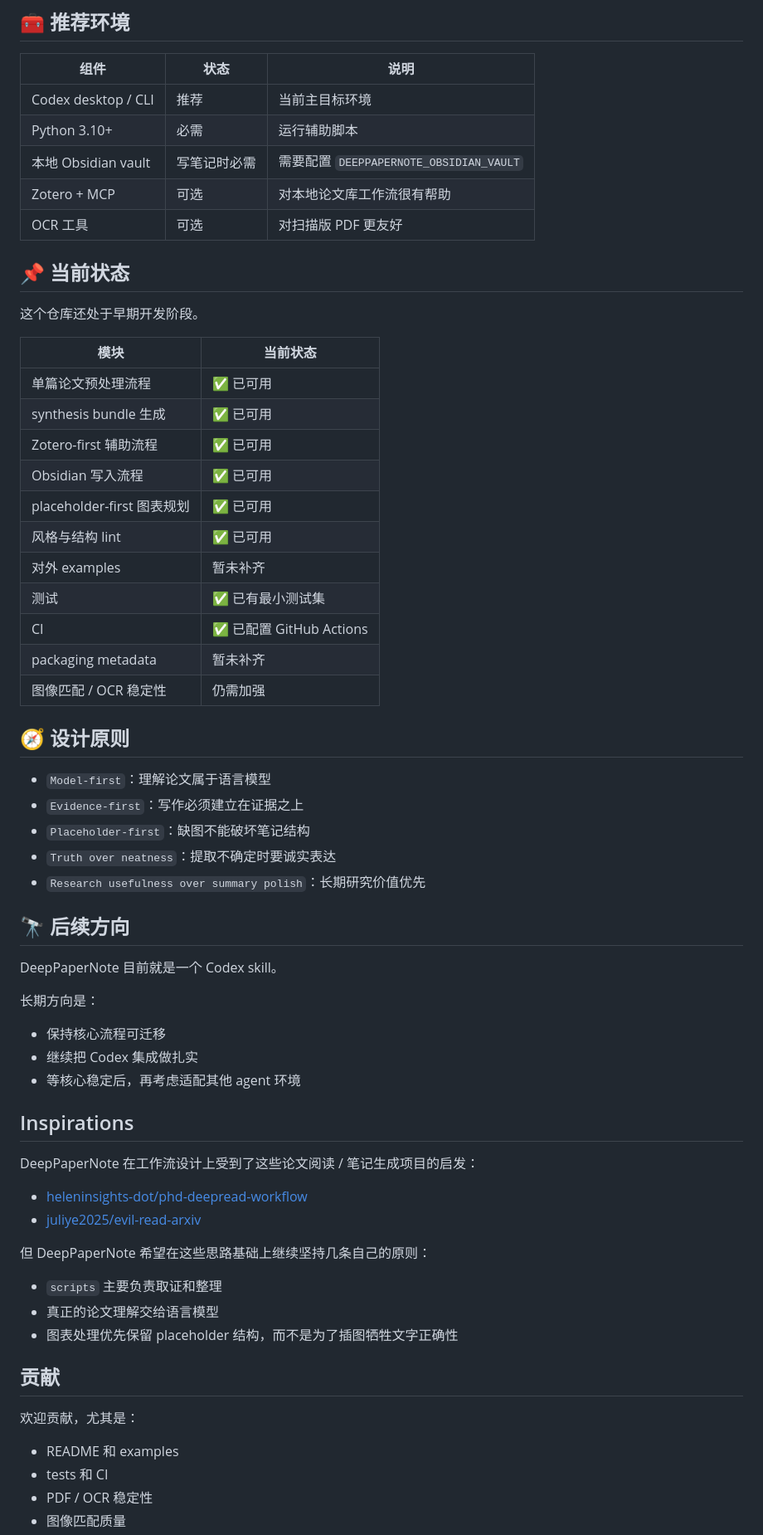
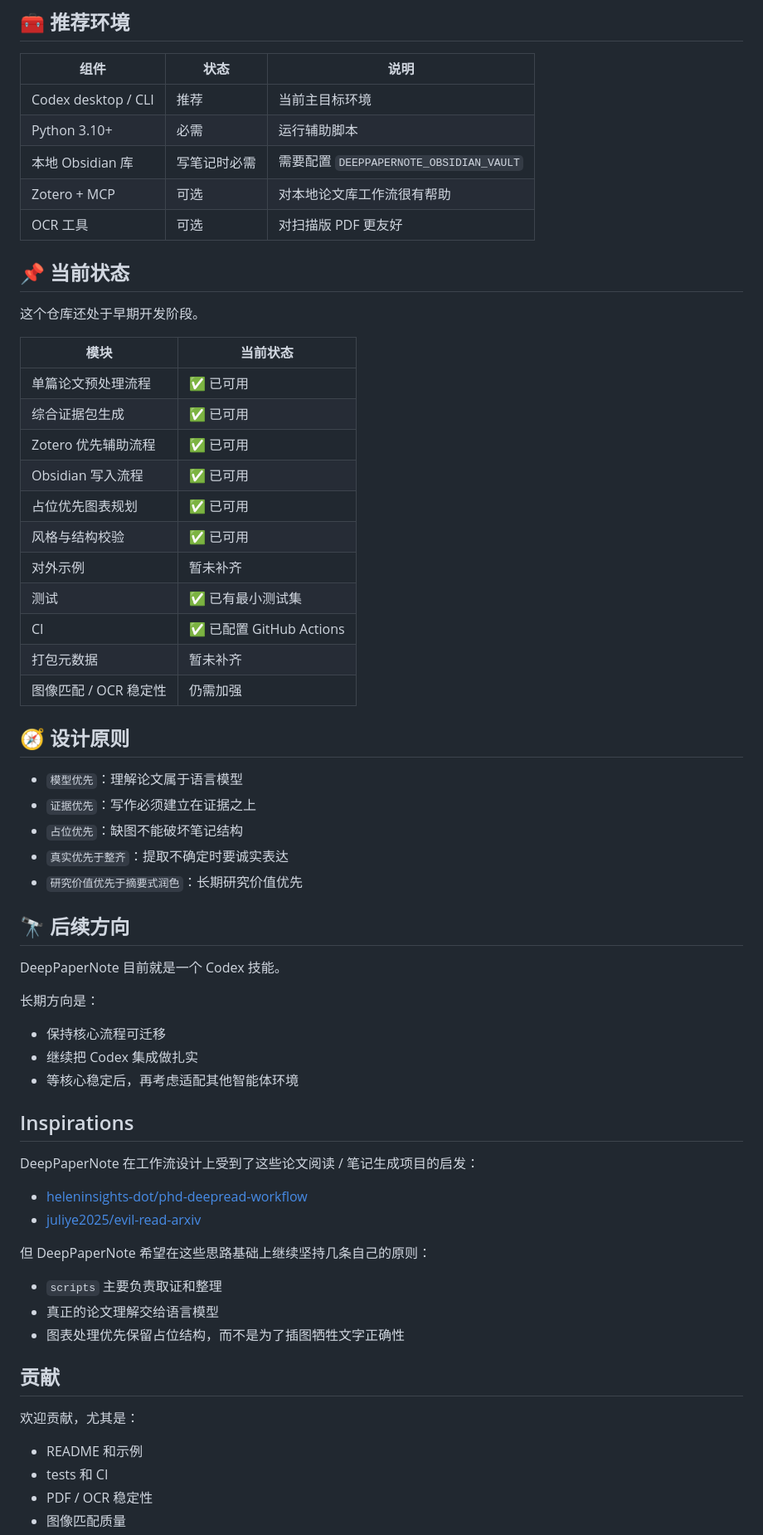
Before and after one commit to 917Dhj/DeepPaperNote, a Markdown page: README.zh-CN.md, the part around one of its changes. Shown at 83% size. Rendered like a GitHub page.

Commit message:
Polish Chinese README wording

```diff
--- a/README.zh-CN.md
+++ b/README.zh-CN.md
@@ -371,7 +371,7 @@ DeepPaperNote/
 | --- | --- | --- |
 | Codex desktop / CLI | 推荐 | 当前主目标环境 |
 | Python 3.10+ | 必需 | 运行辅助脚本 |
-| 本地 Obsidian vault | 写笔记时必需 | 需要配置 `DEEPPAPERNOTE_OBSIDIAN_VAULT` |
+| 本地 Obsidian 库 | 写笔记时必需 | 需要配置 `DEEPPAPERNOTE_OBSIDIAN_VAULT` |
 | Zotero + MCP | 可选 | 对本地论文库工作流很有帮助 |
 | OCR 工具 | 可选 | 对扫描版 PDF 更友好 |
 
@@ -382,34 +382,34 @@ DeepPaperNote/
 | 模块 | 当前状态 |
 | --- | --- |
 | 单篇论文预处理流程 | ✅ 已可用 |
-| synthesis bundle 生成 | ✅ 已可用 |
-| Zotero-first 辅助流程 | ✅ 已可用 |
+| 综合证据包生成 | ✅ 已可用 |
+| Zotero 优先辅助流程 | ✅ 已可用 |
 | Obsidian 写入流程 | ✅ 已可用 |
-| placeholder-first 图表规划 | ✅ 已可用 |
-| 风格与结构 lint | ✅ 已可用 |
-| 对外 examples | 暂未补齐 |
+| 占位优先图表规划 | ✅ 已可用 |
+| 风格与结构校验 | ✅ 已可用 |
+| 对外示例 | 暂未补齐 |
 | 测试 | ✅ 已有最小测试集 |
 | CI | ✅ 已配置 GitHub Actions |
-| packaging metadata | 暂未补齐 |
+| 打包元数据 | 暂未补齐 |
 | 图像匹配 / OCR 稳定性 | 仍需加强 |
 
 ## 🧭 设计原则
 
-- `Model-first`：理解论文属于语言模型
-- `Evidence-first`：写作必须建立在证据之上
-- `Placeholder-first`：缺图不能破坏笔记结构
-- `Truth over neatness`：提取不确定时要诚实表达
-- `Research usefulness over summary polish`：长期研究价值优先
+- `模型优先`：理解论文属于语言模型
+- `证据优先`：写作必须建立在证据之上
+- `占位优先`：缺图不能破坏笔记结构
+- `真实优先于整齐`：提取不确定时要诚实表达
+- `研究价值优先于摘要式润色`：长期研究价值优先
 
 ## 🔭 后续方向
 
-DeepPaperNote 目前就是一个 Codex skill。
+DeepPaperNote 目前就是一个 Codex 技能。
 
 长期方向是：
 
 - 保持核心流程可迁移
 - 继续把 Codex 集成做扎实
-- 等核心稳定后，再考虑适配其他 agent 环境
+- 等核心稳定后，再考虑适配其他智能体环境
 
 ## Inspirations
 
@@ -421,13 +421,13 @@ DeepPaperNote 在工作流设计上受到了这些论文阅读 / 笔记生成项
 但 DeepPaperNote 希望在这些思路基础上继续坚持几条自己的原则：
 - `scripts` 主要负责取证和整理
 - 真正的论文理解交给语言模型
-- 图表处理优先保留 placeholder 结构，而不是为了插图牺牲文字正确性
+- 图表处理优先保留占位结构，而不是为了插图牺牲文字正确性
 
 ## 贡献
 
 欢迎贡献，尤其是：
 
-- README 和 examples
+- README 和示例
 - tests 和 CI
 - PDF / OCR 稳定性
 - 图像匹配质量
```
Also changed, not shown: other parts of README.zh-CN.md (+42 -42 lines).
